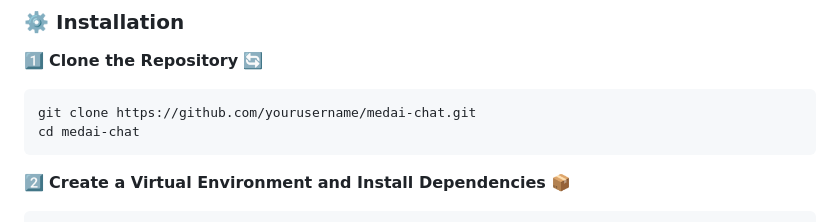
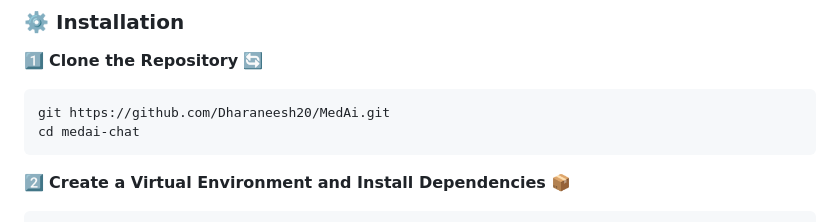
Before and after one commit to Dharaneesh20/MedAi-Django, a Markdown page: README.md, the part around the change. Rendered like a GitHub page.

Commit message:
Updated By Dharaneesh_Dev

````diff
--- a/README.md
+++ b/README.md
@@ -23,7 +23,7 @@ A Django-based chatbot application powered by Google's Gemini API to provide rel
 
 1️⃣ **Clone the Repository** 🔄
    ```bash
-   git clone https://github.com/yourusername/medai-chat.git
+   git https://github.com/Dharaneesh20/MedAi.git
    cd medai-chat
    ```
 
````
